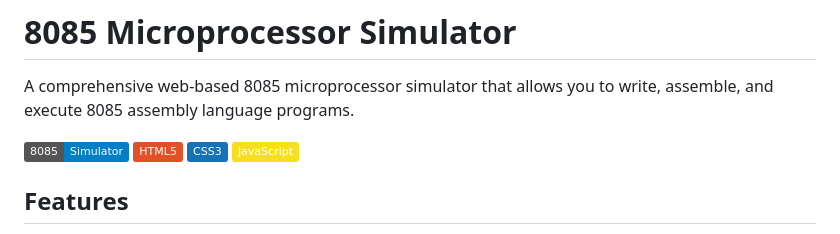
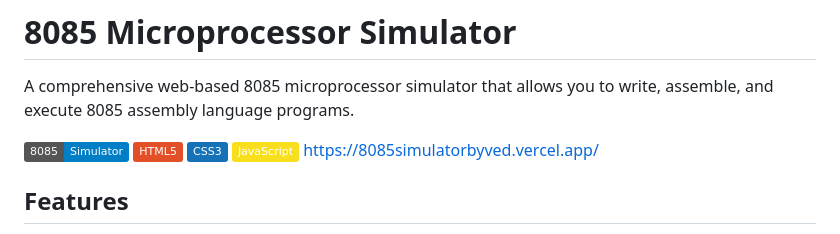
Before and after one commit to developerved2312/8085_simulator-, a Markdown page: README.md, the part around the change. Drawn GitHub-style; badges without logos.

```diff
--- a/README.md
+++ b/README.md
@@ -6,6 +6,10 @@ A comprehensive web-based 8085 microprocessor simulator that allows you to write
 ![HTML5](https://img.shields.io/badge/HTML5-E34F26?logo=html5&logoColor=white)
 ![CSS3](https://img.shields.io/badge/CSS3-1572B6?logo=css3&logoColor=white)
 ![JavaScript](https://img.shields.io/badge/JavaScript-F7DF1E?logo=javascript&logoColor=black)
+<a href="https://8085simulatorbyved.vercel.app/" target="_blank" rel="noopener">
+  https://8085simulatorbyved.vercel.app/
+</a>
+
 
 ## Features
 
```
